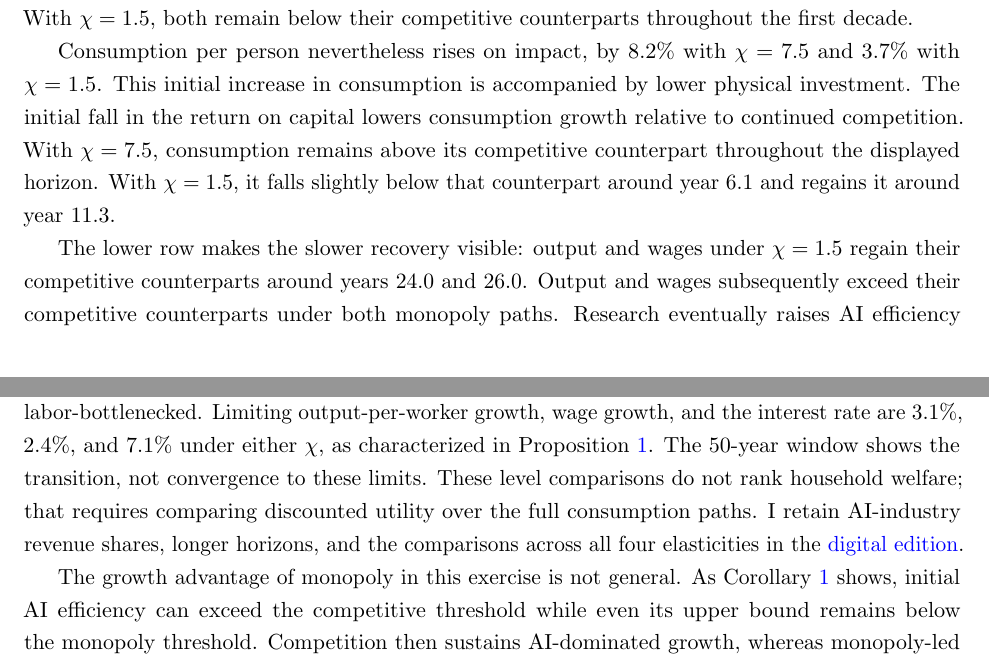
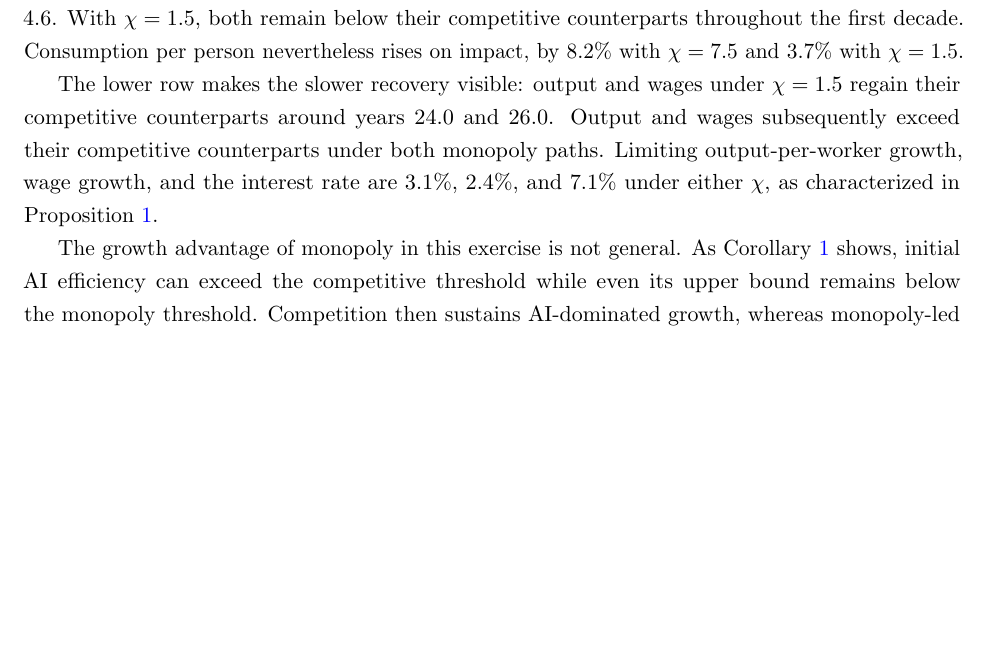
Before and after one commit to oliverpardo1979/ai-growth-and-labor, a LaTeX paper (main_rewrite.tex, which reads sections_rewrite/14_competitive_to_monopoly.tex): two parts of pages 34 and 35 of 60 before the commit and part of page 34 of 60 after it, the two joined at a grey line, cut so that both start at the same text, the shorter picture padded with empty space. Compiled offline with pdfLaTeX.

Commit message:
6.4 changes

```diff
--- a/sections_rewrite/14_competitive_to_monopoly.tex
+++ b/sections_rewrite/14_competitive_to_monopoly.tex
@@ -54,34 +54,19 @@ $\chi$. %These are level losses at unchanged capital and efficiency, not annual
 With $\chi=7.5$, research subsequently raises
 efficiency enough for output to regain its competitive counterpart around
 year 3.8 and wages around year 4.6. With $\chi=1.5$, both remain below
-their competitive counterparts throughout the first decade.
-
-Consumption per person nevertheless rises on impact, by $8.2\%$ with
-$\chi=7.5$ and $3.7\%$ with $\chi=1.5$. This initial increase in consumption
-is accompanied by lower physical investment.
-The initial fall in the return on capital lowers consumption growth
-relative to continued competition. With $\chi=7.5$, consumption remains
-above its competitive counterpart throughout the displayed horizon.
-With $\chi=1.5$, it falls slightly below that counterpart around year 6.1
-and regains it around year 11.3.
+their competitive counterparts throughout the first decade. Consumption per person nevertheless rises on impact, by $8.2\%$ with
+$\chi=7.5$ and $3.7\%$ with $\chi=1.5$. %This initial increase in consumption is accompanied by lower physical investment. The initial fall in the return on capital lowers consumption growth relative to continued competition. With $\chi=7.5$, consumption remains above its competitive counterpart throughout the displayed horizon. With $\chi=1.5$, it falls slightly below that counterpart around year 6.1 and regains it around year 11.3.
 %Research productivity thus changes the initial allocation, not only the timing of recovery.
 
 The lower row makes the slower recovery visible: output and wages under
 $\chi=1.5$ regain their competitive counterparts around years 24.0 and
 26.0. Output and wages subsequently exceed their competitive counterparts
 under both monopoly paths.
-Research eventually raises AI efficiency above the monopoly threshold,
-whereas continued competition leaves efficiency at $B_0$ and remains
-labor-bottlenecked.
+%Research eventually raises AI efficiency above the monopoly threshold, whereas continued competition leaves efficiency at $B_0$ and remains labor-bottlenecked.
 Limiting output-per-worker growth, wage growth, and the interest rate are
 $3.1\%$, $2.4\%$, and $7.1\%$ under either $\chi$, as characterized in
 Proposition~\ref{prop:rewrite-equilibrium-regimes}.
-The 50-year window shows the transition, not convergence to these limits.
-These level comparisons do not rank household welfare; that requires
-comparing discounted utility over the full consumption paths.
-I retain AI-industry revenue shares, longer horizons, and the comparisons
-across all four elasticities in the
-\href{https://oliverpardo1979.github.io/ai-growth-and-labor/\#app:rewrite-competitive-transition}{digital edition}.
+%The 50-year window shows the transition, not convergence to these limits. These level comparisons do not rank household welfare; that requires comparing discounted utility over the full consumption paths. I retain AI-industry revenue shares, longer horizons, and the comparisons across all four elasticities in the \href{https://oliverpardo1979.github.io/ai-growth-and-labor/\#app:rewrite-competitive-transition}{digital edition}.
 
 %I interpret this comparison as an institutional counterfactual, not a calibrated prediction of granting AI exclusivity. The recovery dates compare contemporaneous levels, not cumulative gains or household welfare. Evaluating the policy would require the entire consumption path.
 %The \href{https://oliverpardo1979.github.io/ai-growth-and-labor/paper/online-appendix.pdf}{online appendix} retains both research productivities for all four elasticities, including their initial stocks, level comparisons, growth, prices, income shares, and compute expenditure.
```
